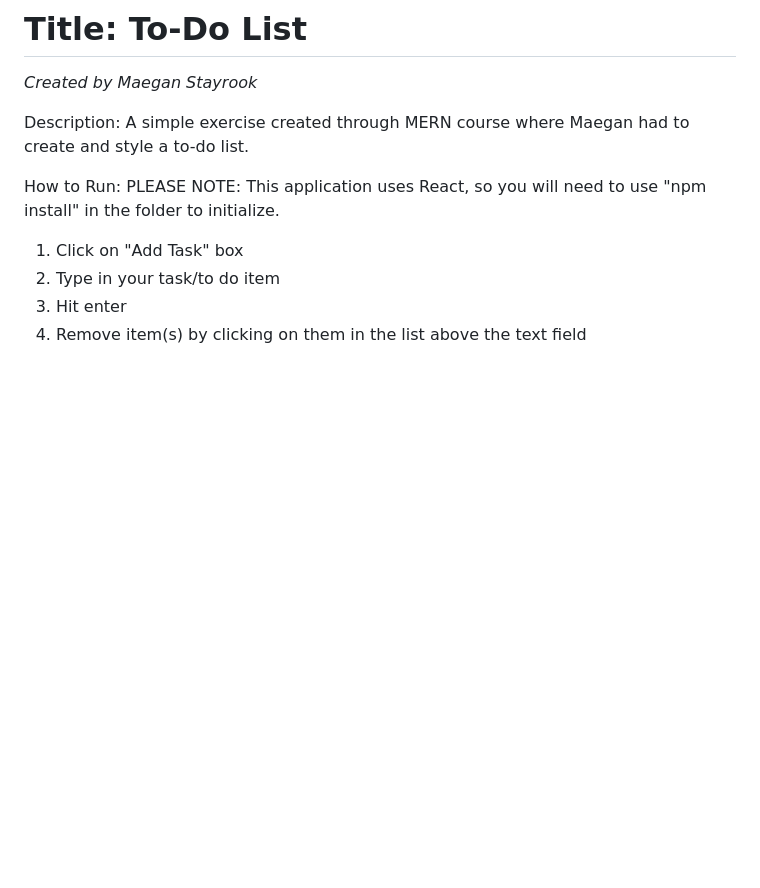
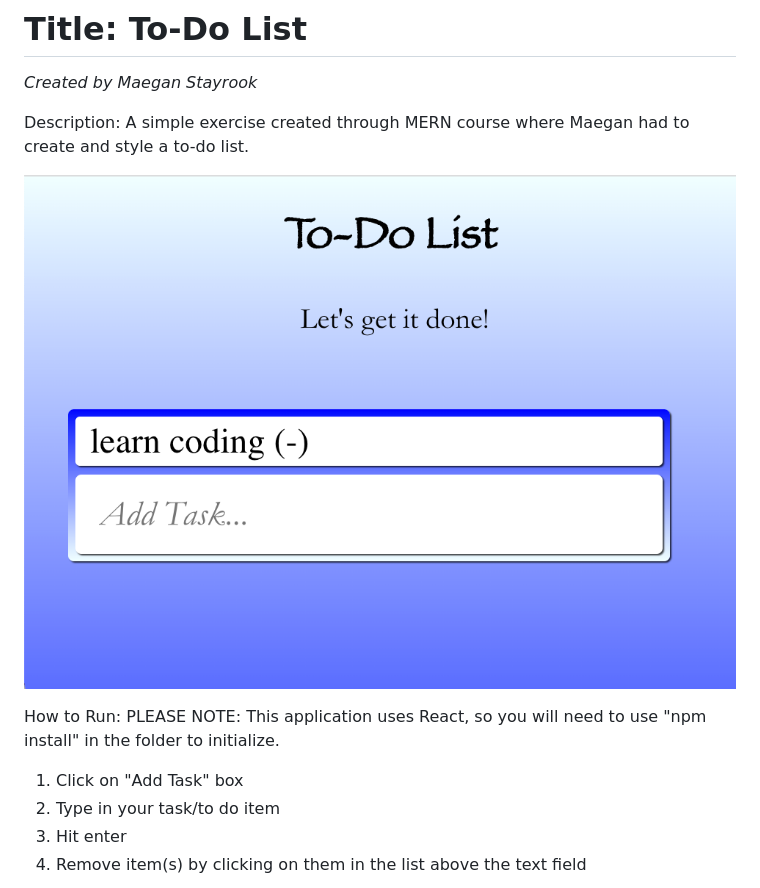
Before and after one commit to mnstayrook/to-do-list-wk14, a Markdown page: README.md, the part around the change. Rendered like a GitHub page; pictures changed too: to-do-list.png (added); blank space fills up the shorter version.

Commit message:
Uploading image

```diff
--- a/README.md
+++ b/README.md
@@ -5,7 +5,7 @@ _Created by Maegan Stayrook_
 Description:
 A simple exercise created through MERN course where Maegan had to create and style a to-do list.
 
-
+![To Do List](to-do-list.png)
 
 How to Run:
 PLEASE NOTE: This application uses React, so you will need to use "npm install" in the folder to initialize.
```
